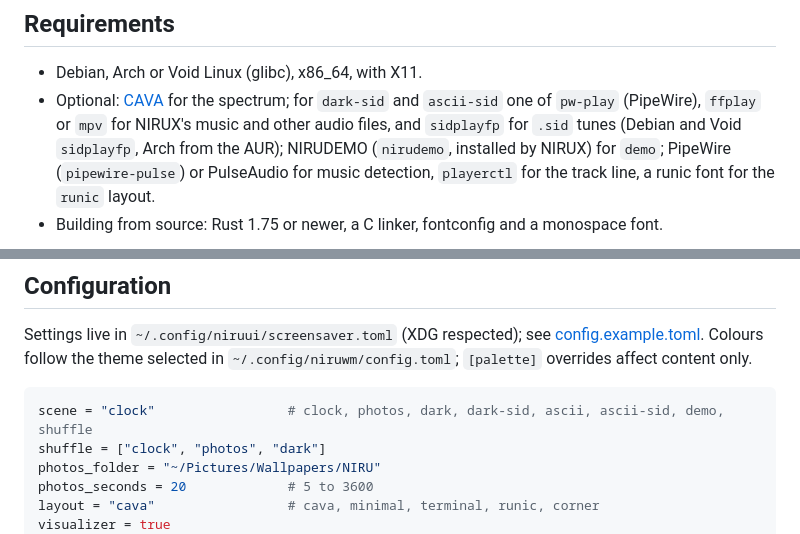
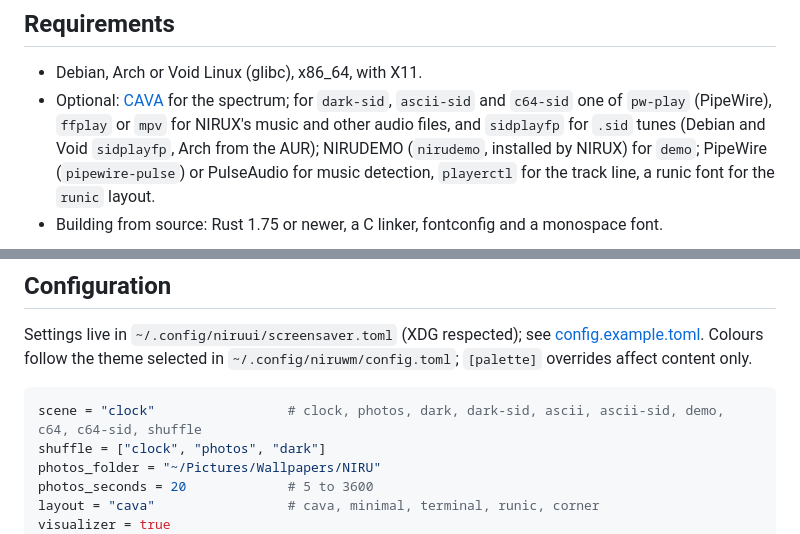
Before and after one commit to nirucon/niruscreensaver, a Markdown page: README.md, 2 parts joined by grey strips. GitHub-like rendering.

````diff
--- a/README.md
+++ b/README.md
@@ -41,7 +41,7 @@ NIRULOCK's job.
 
 - Debian, Arch or Void Linux (glibc), x86_64, with X11.
 - Optional: [CAVA](https://github.com/karlstav/cava) for the spectrum;
-  for `dark-sid` and `ascii-sid` one of `pw-play` (PipeWire), `ffplay` or
+  for `dark-sid`, `ascii-sid` and `c64-sid` one of `pw-play` (PipeWire), `ffplay` or
   `mpv` for NIRUX's music and other audio files, and `sidplayfp` for `.sid`
   tunes (Debian and Void `sidplayfp`, Arch from the AUR); NIRUDEMO
   (`nirudemo`, installed by NIRUX) for `demo`; PipeWire (`pipewire-pulse`)
@@ -184,7 +216,7 @@ Settings live in `~/.config/niruui/screensaver.toml` (XDG respected); see
 in `~/.config/niruwm/config.toml`; `[palette]` overrides affect content only.
 
 ```toml
-scene = "clock"                 # clock, photos, dark, dark-sid, ascii, ascii-sid, demo, shuffle
+scene = "clock"                 # clock, photos, dark, dark-sid, ascii, ascii-sid, demo, c64, c64-sid, shuffle
 shuffle = ["clock", "photos", "dark"]
 photos_folder = "~/Pictures/Wallpapers/NIRU"
 photos_seconds = 20             # 5 to 3600
````
Also changed, not shown: other parts of README.md (+40 -6 lines), CHANGELOG.md (+29 -0 lines), docs/BEHAVIOUR.md (+23 -0 lines), docs/screenshots/c64.png (added), 12 other files.
